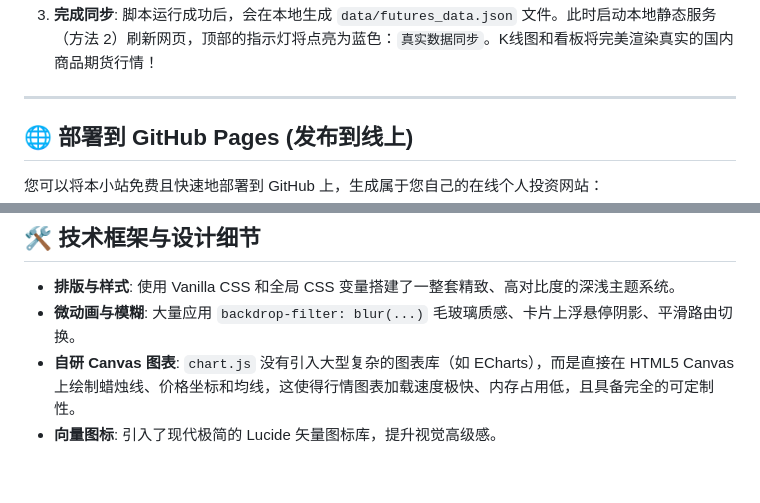
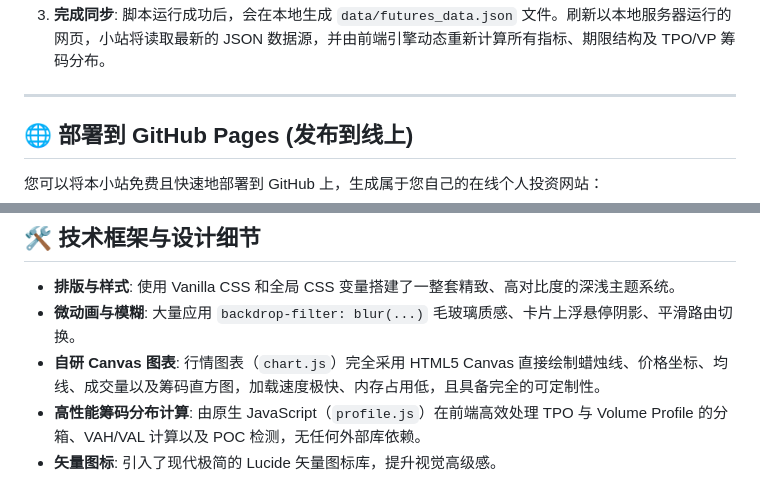
Before and after one commit to KannZz3/personal-investment-site, a Markdown page: README.md, 2 parts joined by grey strips. Drawn GitHub-style.

```diff
--- a/README.md
+++ b/README.md
@@ -61,5 +65,5 @@
 3. **完成同步**:
-   脚本运行成功后，会在本地生成 `data/futures_data.json` 文件。此时启动本地静态服务（方法 2）刷新网页，顶部的指示灯将点亮为蓝色：`真实数据同步`。K线图和看板将完美渲染真实的国内商品期货行情！
+   脚本运行成功后，会在本地生成 `data/futures_data.json` 文件。刷新以本地服务器运行的网页，小站将读取最新的 JSON 数据源，并由前端引擎动态重新计算所有指标、期限结构及 TPO/VP 筹码分布。
 
 ---
 
@@ -93,5 +97,6 @@
 
 - **排版与样式**: 使用 Vanilla CSS 和全局 CSS 变量搭建了一整套精致、高对比度的深浅主题系统。
 - **微动画与模糊**: 大量应用 `backdrop-filter: blur(...)` 毛玻璃质感、卡片上浮悬停阴影、平滑路由切换。
-- **自研 Canvas 图表**: `chart.js` 没有引入大型复杂的图表库（如 ECharts），而是直接在 HTML5 Canvas 上绘制蜡烛线、价格坐标和均线，这使得行情图表加载速度极快、内存占用低，且具备完全的可定制性。
-- **向量图标**: 引入了现代极简的 Lucide 矢量图标库，提升视觉高级感。
+- **自研 Canvas 图表**: 行情图表（`chart.js`）完全采用 HTML5 Canvas 直接绘制蜡烛线、价格坐标、均线、成交量以及筹码直方图，加载速度极快、内存占用低，且具备完全的可定制性。
+- **高性能筹码分布计算**: 由原生 JavaScript（`profile.js`）在前端高效处理 TPO 与 Volume Profile 的分箱、VAH/VAL 计算以及 POC 检测，无任何外部库依赖。
+- **矢量图标**: 引入了现代极简的 Lucide 矢量图标库，提升视觉高级感。
```
Also changed, not shown: other parts of README.md (+24 -20 lines).
